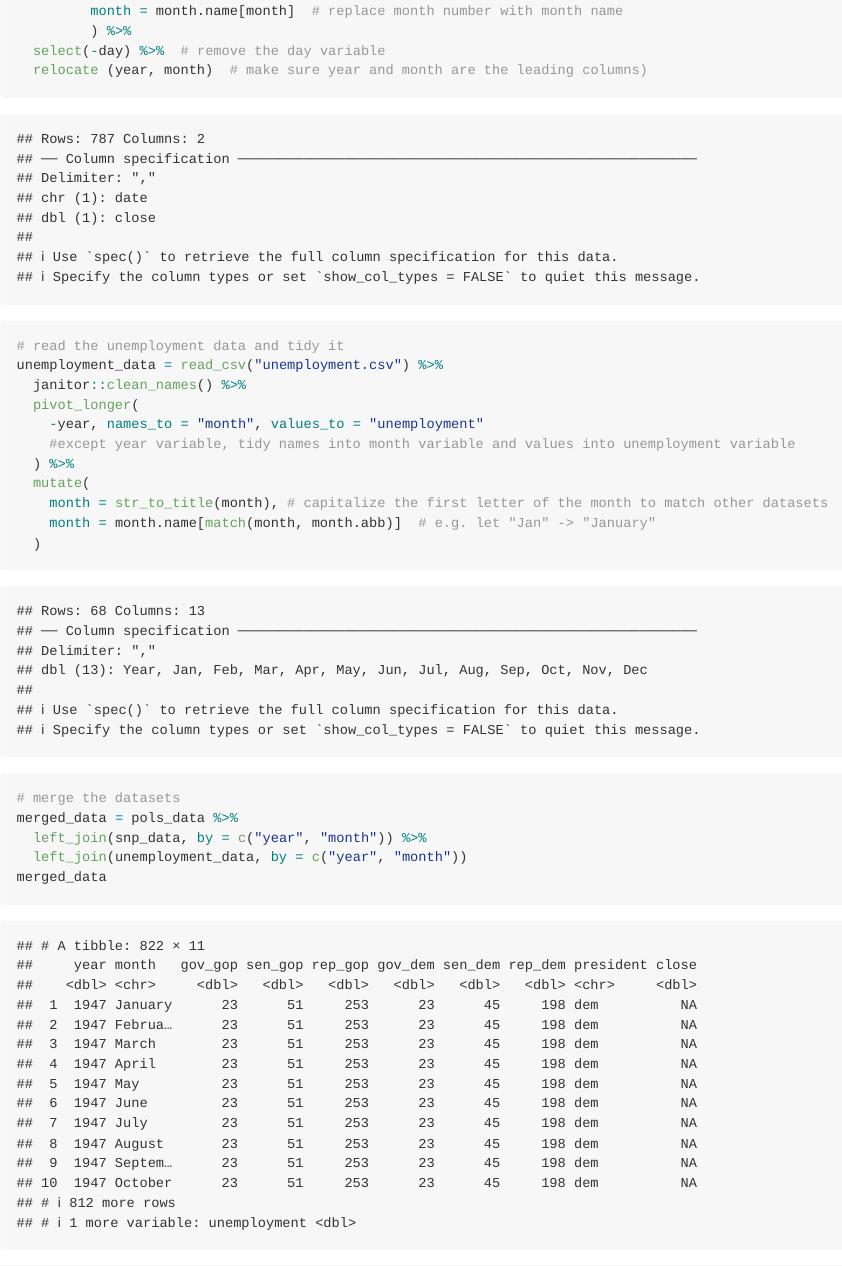
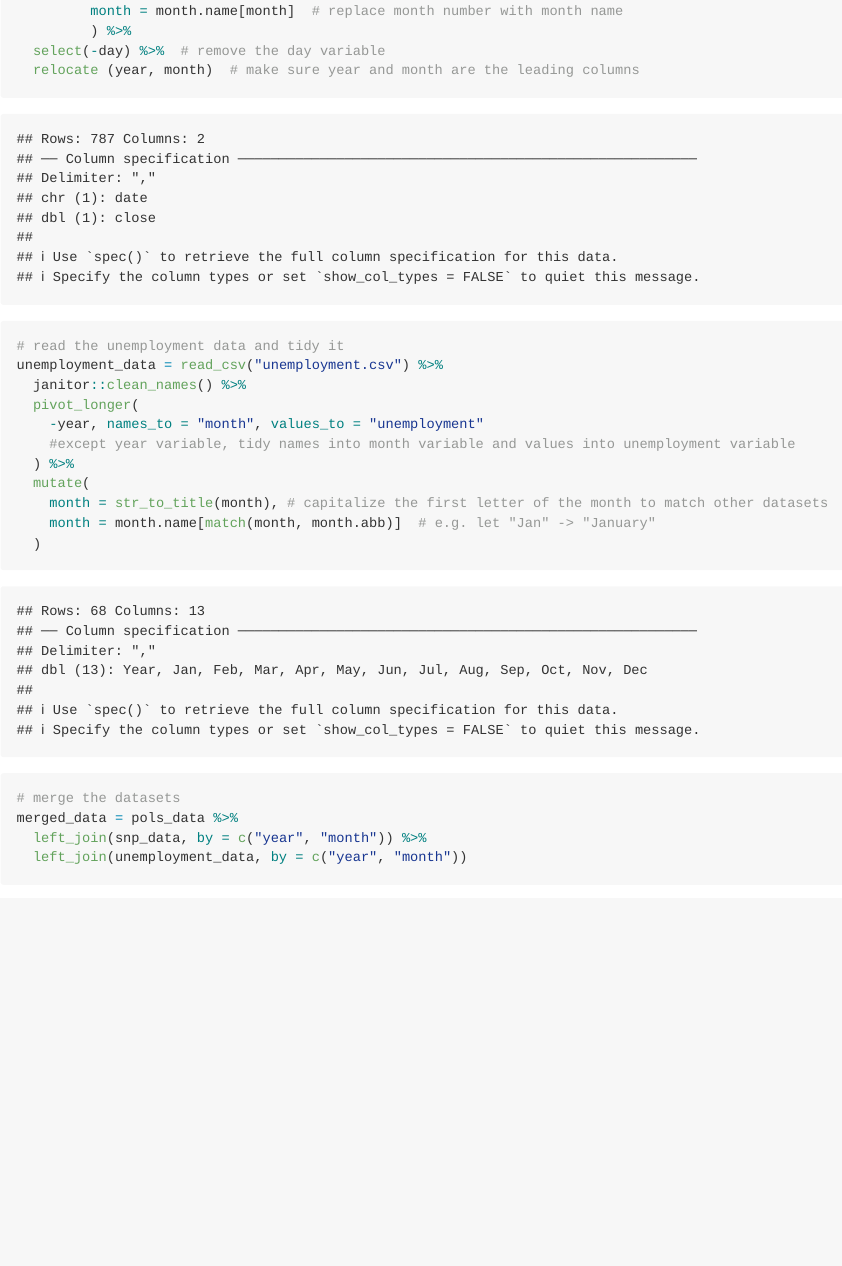
Before and after one commit to annydccss/p8105_hw2_cd3591, an R Markdown document (p8105_hw2_cd3591.Rmd): the page in a window 1100 px wide, from 1270 px down. Rendered offline with R 4.5, knitr and Pandoc, with nearby package versions; long lines of code are wrapped; column names are cleaned by a stand-in for the janitor package.

Commit message:
same above

````diff
--- a/p8105_hw2_cd3591.Rmd
+++ b/p8105_hw2_cd3591.Rmd
@@ -59,6 +59,5 @@ unemployment_data = read_csv("unemployment.csv") %>%
 merged_data = pols_data %>%
   left_join(snp_data, by = c("year", "month")) %>%
   left_join(unemployment_data, by = c("year", "month"))
-merged_data
 
 ```
````
Also changed, not shown: p8105_hw2_cd3591.Rmd (2 more changed lines).
